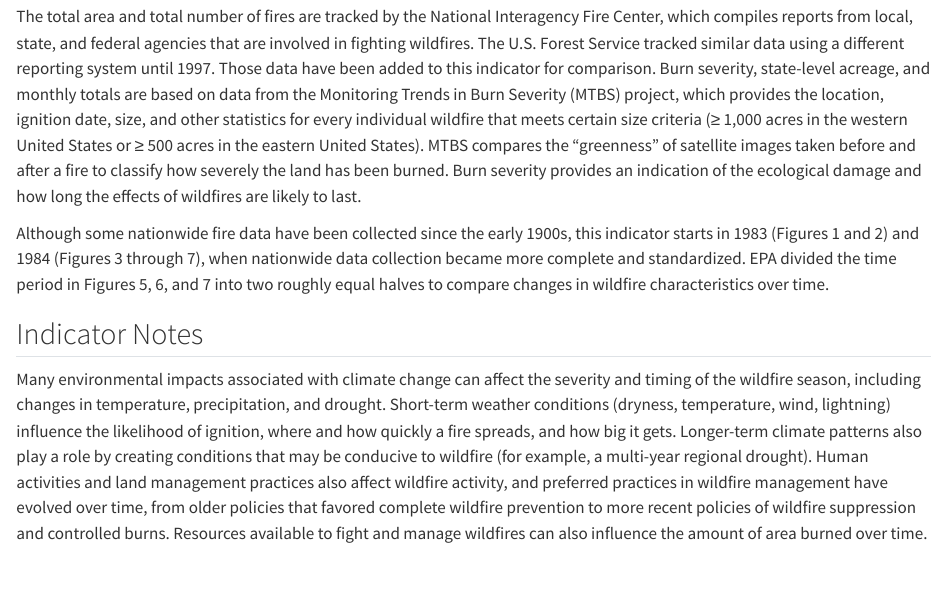
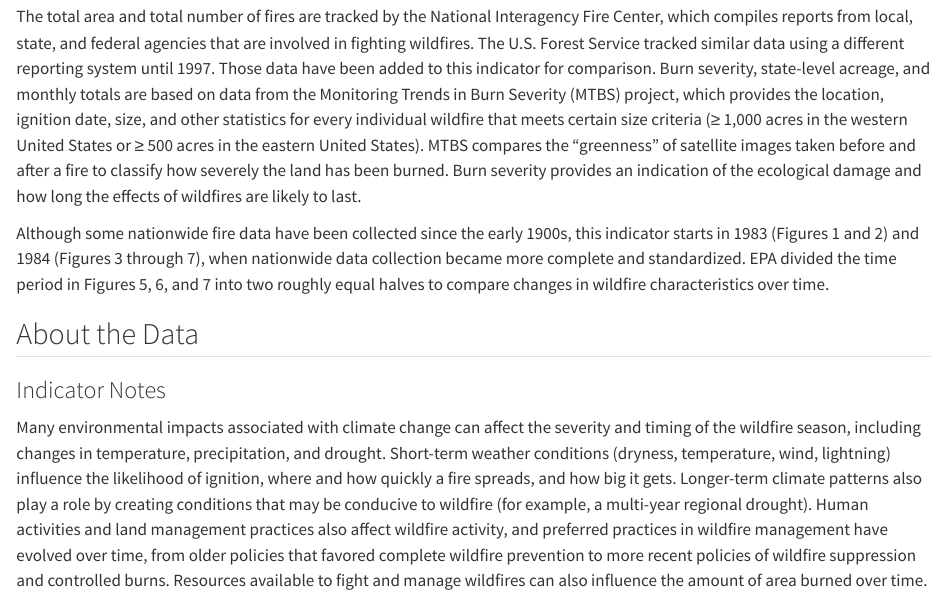
Before and after one commit to climateindicators/wildfires, a Quarto document (narrative.qmd): the page in a window 1100 px wide, from 3170 px down. Rendered offline with R 4.5, knitr and Pandoc in place of Quarto, with nearby package versions.

Commit message:
Update narrative.qmd

```diff
--- a/narrative.qmd
+++ b/narrative.qmd
@@ -84,7 +84,9 @@ The total area and total number of fires are tracked by the National Interagency
 
 Although some nationwide fire data have been collected since the early 1900s, this indicator starts in 1983 (Figures 1 and 2) and 1984 (Figures 3 through 7), when nationwide data collection became more complete and standardized. EPA divided the time period in Figures 5, 6, and 7 into two roughly equal halves to compare changes in wildfire characteristics over time.
 
-## Indicator Notes
+## About the Data
+
+### Indicator Notes
 
 Many environmental impacts associated with climate change can affect the severity and timing of the wildfire season, including changes in temperature, precipitation, and drought. Short-term weather conditions (dryness, temperature, wind, lightning) influence the likelihood of ignition, where and how quickly a fire spreads, and how big it gets. Longer-term climate patterns also play a role by creating conditions that may be conducive to wildfire (for example, a multi-year regional drought). Human activities and land management practices also affect wildfire activity, and preferred practices in wildfire management have evolved over time, from older policies that favored complete wildfire prevention to more recent policies of wildfire suppression and controlled burns. Resources available to fight and manage wildfires can also influence the amount of area burned over time.
 
```
Also changed, not shown: narrative.qmd (2 more changed lines).
